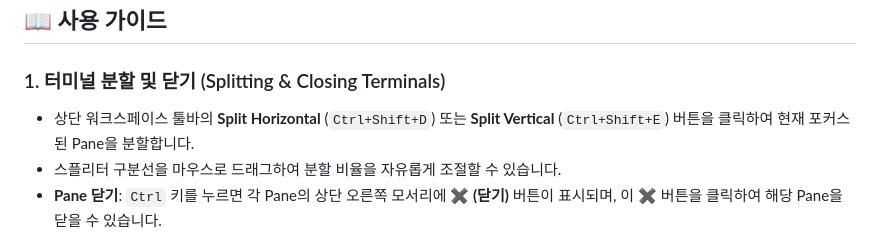
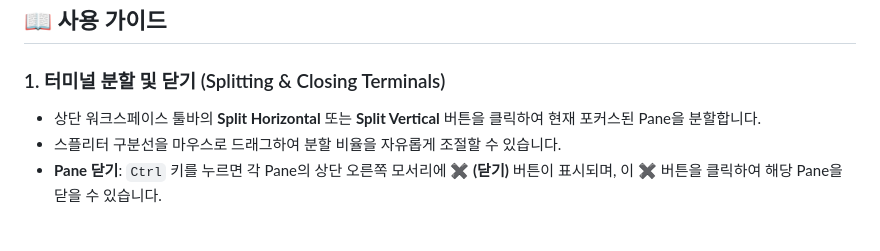
Before and after one commit to pirogom/pmux, a Markdown page: README.kr.md, the part around the change. Rendered like a GitHub page.

Commit message:
docs: remove nonexistent split keyboard shortcut references from README

```diff
--- a/README.kr.md
+++ b/README.kr.md
@@ -105,7 +105,7 @@ wails build
 ## 📖 사용 가이드
 
 ### 1. 터미널 분할 및 닫기 (Splitting & Closing Terminals)
-- 상단 워크스페이스 툴바의 **Split Horizontal** (`Ctrl+Shift+D`) 또는 **Split Vertical** (`Ctrl+Shift+E`) 버튼을 클릭하여 현재 포커스된 Pane을 분할합니다.
+- 상단 워크스페이스 툴바의 **Split Horizontal** 또는 **Split Vertical** 버튼을 클릭하여 현재 포커스된 Pane을 분할합니다.
 - 스플리터 구분선을 마우스로 드래그하여 분할 비율을 자유롭게 조절할 수 있습니다.
 - **Pane 닫기**: `Ctrl` 키를 누르면 각 Pane의 상단 오른쪽 모서리에 **✖ (닫기)** 버튼이 표시되며, 이 ✖ 버튼을 클릭하여 해당 Pane을 닫을 수 있습니다.
 
```
Also changed, not shown: README.md (+1 -1 lines).
